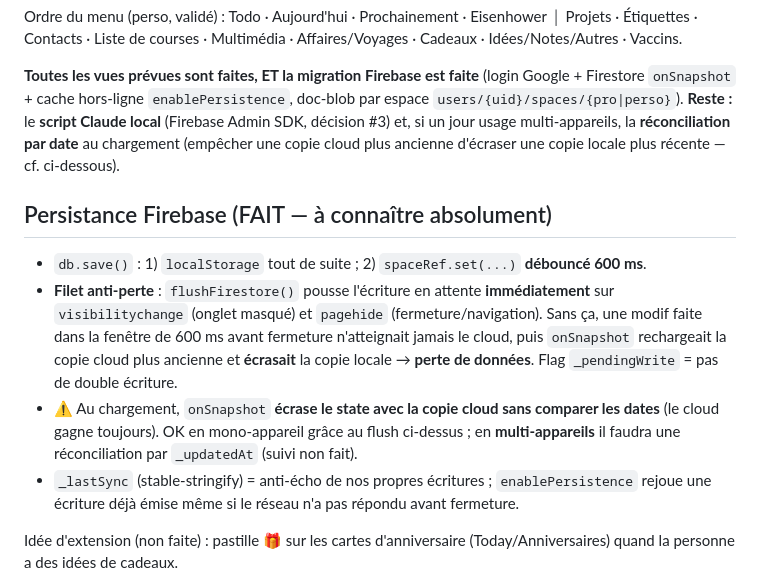
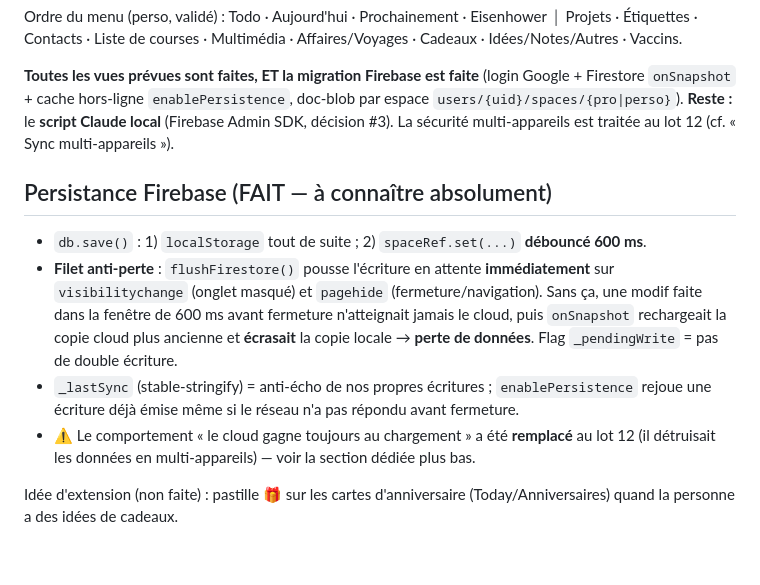
Before and after one commit to fab-geekos/todo, a Markdown page: CLAUDE.md, the part around one of its changes. Drawn GitHub-style; blank space fills up the shorter version.

```diff
--- a/CLAUDE.md
+++ b/CLAUDE.md
@@ -146,8 +146,7 @@ Idées/Notes/Autres · Vaccins.
 **Toutes les vues prévues sont faites, ET la migration Firebase est faite** (login Google +
 Firestore `onSnapshot` + cache hors-ligne `enablePersistence`, doc-blob par espace
 `users/{uid}/spaces/{pro|perso}`). **Reste :** le **script Claude local** (Firebase Admin SDK,
-décision #3) et, si un jour usage multi-appareils, la **réconciliation par date** au chargement
-(empêcher une copie cloud plus ancienne d'écraser une copie locale plus récente — cf. ci-dessous).
+décision #3). La sécurité multi-appareils est traitée au lot 12 (cf. « Sync multi-appareils »).
 
 ## Persistance Firebase (FAIT — à connaître absolument)
 - `db.save()` : 1) `localStorage` tout de suite ; 2) `spaceRef.set(...)` **débouncé 600 ms**.
@@ -156,11 +155,10 @@ décision #3) et, si un jour usage multi-appareils, la **réconciliation par dat
   dans la fenêtre de 600 ms avant fermeture n'atteignait jamais le cloud, puis `onSnapshot`
   rechargeait la copie cloud plus ancienne et **écrasait** la copie locale → **perte de données**.
   Flag `_pendingWrite` = pas de double écriture.
-- ⚠️ Au chargement, `onSnapshot` **écrase le state avec la copie cloud sans comparer les dates**
-  (le cloud gagne toujours). OK en mono-appareil grâce au flush ci-dessus ; en **multi-appareils**
-  il faudra une réconciliation par `_updatedAt` (suivi non fait).
 - `_lastSync` (stable-stringify) = anti-écho de nos propres écritures ; `enablePersistence` rejoue
   une écriture déjà émise même si le réseau n'a pas répondu avant fermeture.
+- ⚠️ Le comportement « le cloud gagne toujours au chargement » a été **remplacé** au lot 12
+  (il détruisait les données en multi-appareils) — voir la section dédiée plus bas.
 
 Idée d'extension (non faite) : pastille 🎁 sur les cartes d'anniversaire (Today/Anniversaires)
 quand la personne a des idées de cadeaux.
```
Also changed, not shown: other parts of CLAUDE.md (+37 -0 lines).
